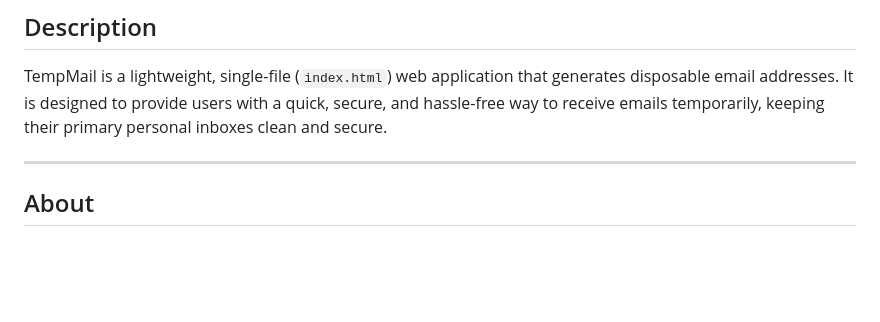
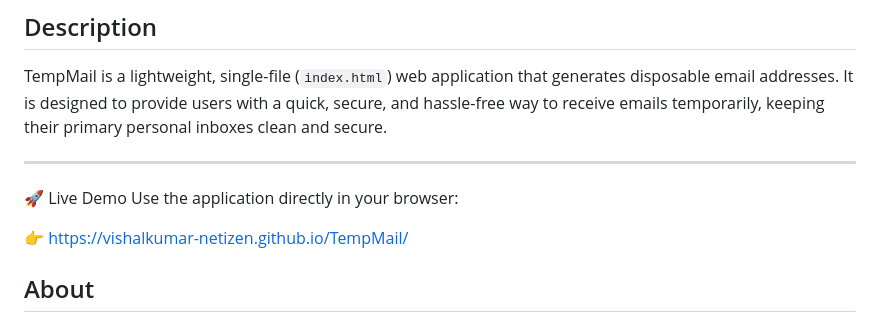
Before and after one commit to vishalkumar-netizen/TempMail, a Markdown page: README.md, the part around the change. Rendered like a GitHub page; blank space fills up the shorter version.

```diff
--- a/README.md
+++ b/README.md
@@ -6,6 +6,10 @@
 TempMail is a lightweight, single-file (`index.html`) web application that generates disposable email addresses. It is designed to provide users with a quick, secure, and hassle-free way to receive emails temporarily, keeping their primary personal inboxes clean and secure.
 
 ---
+🚀 Live Demo
+Use the application directly in your browser:
+
+👉 https://vishalkumar-netizen.github.io/TempMail/
 
 ## About
 A temporary email address is a disposable email that you can use to navigate the web safely. TempMail is built to help you:
```
